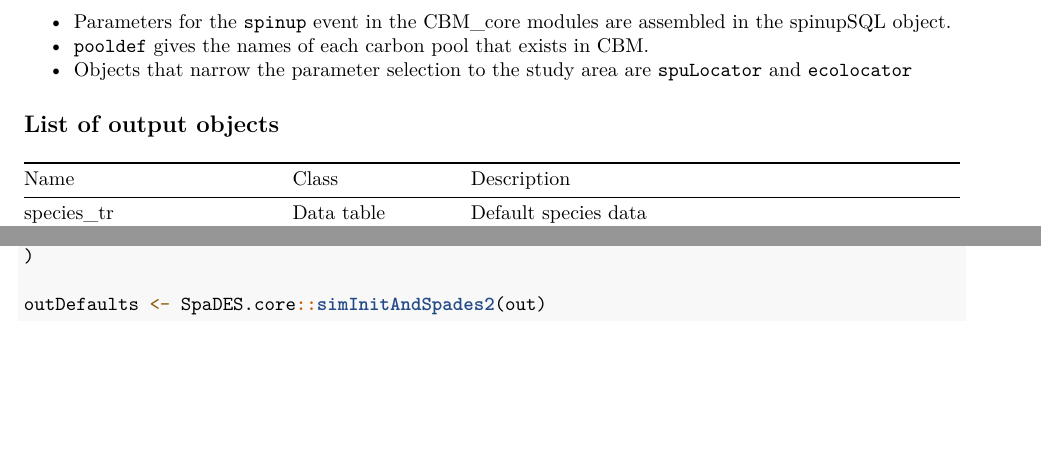
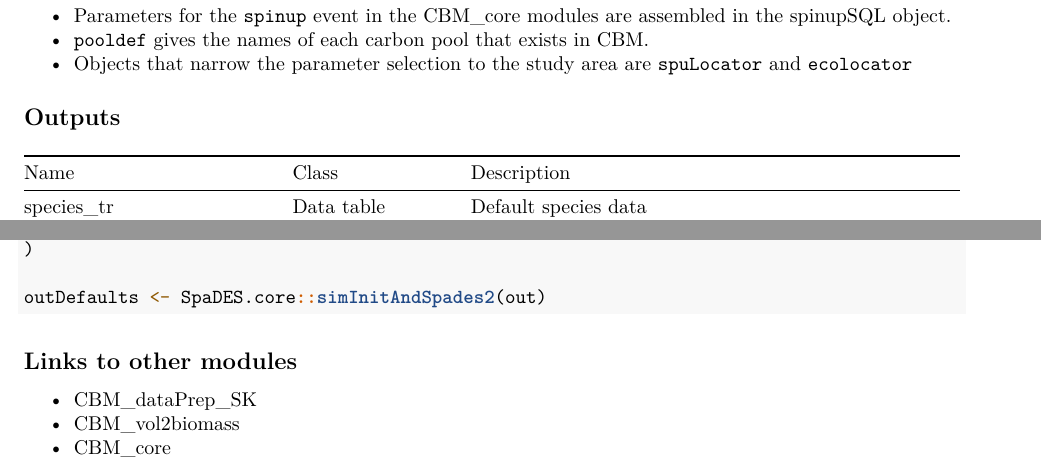
Before and after one commit to camillegiuliano/CBM_defaults, an R Markdown document (CBM_defaults.Rmd): two parts of page 2 of 2, joined at a grey line, cut so that both start at the same text, the shorter picture padded with empty space. Rendered offline with R 4.5, knitr and Pandoc, then LaTeX, with nearby package versions.

Commit message:
rmd formatting

````diff
--- a/CBM_defaults.Rmd
+++ b/CBM_defaults.Rmd
@@ -39,7 +43,7 @@ This documentation is work in progress. Potential discrepancies and omissions ma
 - `pooldef` gives the names of each [carbon pool](https://predictiveecology.github.io/spadesCBM/index.html#pools) that exists in CBM.
 - Objects that narrow the parameter selection to the study area are `spuLocator` and `ecolocator`
 
-## List of output objects
+## Outputs
 
 | Name              | Class      | Description                          |
 |-------------------|------------|--------------------------------------|
@@ -78,3 +79,9 @@ out <- SpaDES.project::setupProject(
 
 outDefaults <- SpaDES.core::simInitAndSpades2(out)
 ```
+
+## Links to other modules
+
+- [CBM_dataPrep_SK](https://github.com/PredictiveEcology/CBM_dataPrep_SK.git)
+- [CBM_vol2biomass](https://github.com/PredictiveEcology/CBM_vol2biomass)
+- [CBM_core](https://github.com/PredictiveEcology/CBM_core)
````
Also changed, not shown: CBM_defaults.Rmd (9 more changed lines).
